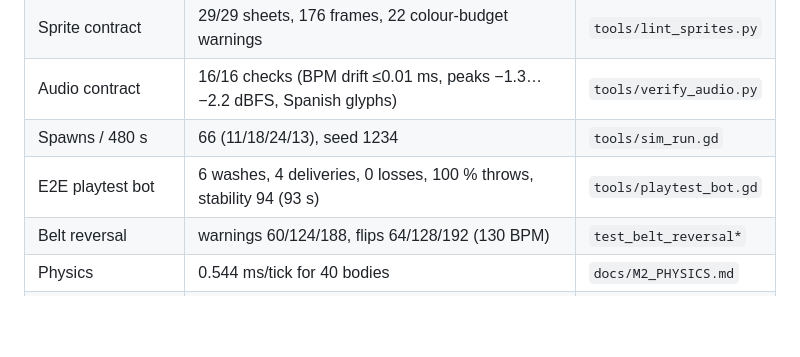
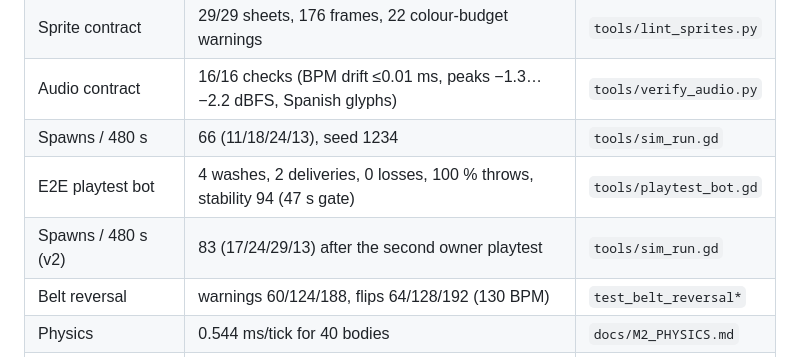
Before and after one commit to jcv-dev/cosmic-spin-cycle, a Markdown page: docs/PROGRESS.md, the part around the change. GitHub-like rendering; blank space fills up the shorter version.

```diff
--- a/docs/PROGRESS.md
+++ b/docs/PROGRESS.md
@@ -84,7 +84,8 @@ Updated after every milestone/workstream. Times are local (America/Bogota).
 | Sprite contract | 29/29 sheets, 176 frames, 22 colour-budget warnings | `tools/lint_sprites.py` |
 | Audio contract | 16/16 checks (BPM drift ≤0.01 ms, peaks −1.3…−2.2 dBFS, Spanish glyphs) | `tools/verify_audio.py` |
 | Spawns / 480 s | 66 (11/18/24/13), seed 1234 | `tools/sim_run.gd` |
-| E2E playtest bot | 6 washes, 4 deliveries, 0 losses, 100 % throws, stability 94 (93 s) | `tools/playtest_bot.gd` |
+| E2E playtest bot | 4 washes, 2 deliveries, 0 losses, 100 % throws, stability 94 (47 s gate) | `tools/playtest_bot.gd` |
+| Spawns / 480 s (v2) | 83 (17/24/29/13) after the second owner playtest | `tools/sim_run.gd` |
 | Belt reversal | warnings 60/124/188, flips 64/128/192 (130 BPM) | `test_belt_reversal*` |
 | Physics | 0.544 ms/tick for 40 bodies | `docs/M2_PHYSICS.md` |
 | Reported PulseAudio latency | 52.84 ms (headless Dummy = 0) | `docs/CALIBRATION.md` |
```
Also changed, not shown: docs/DECISIONS.md (+18 -0 lines), docs/media/game_hud.png, docs/media/tutorial_strike.png (added).
